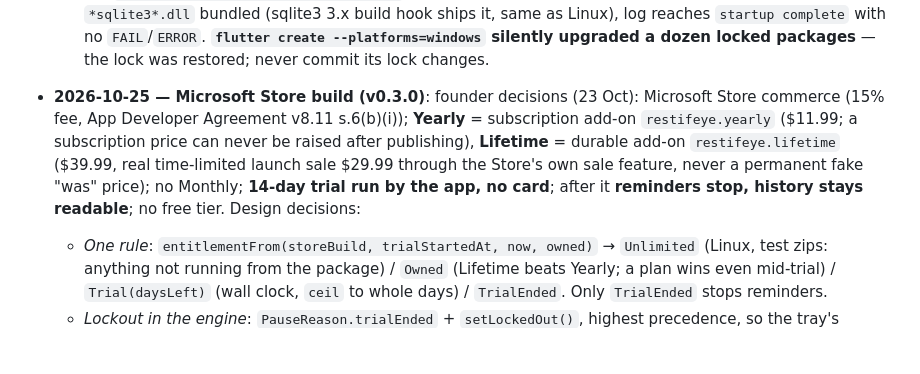
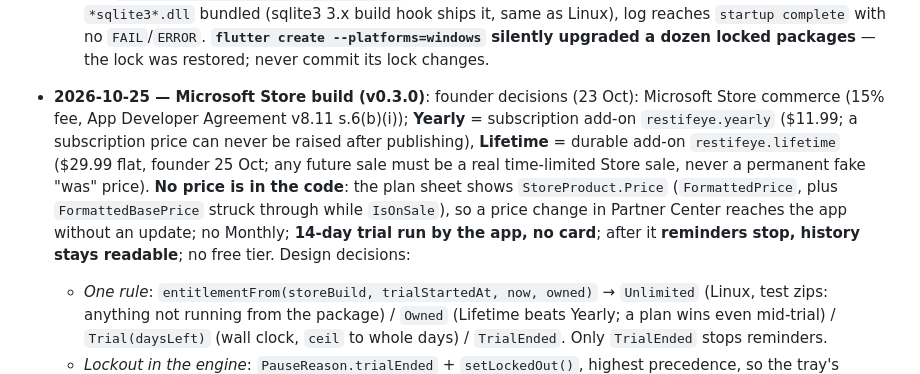
Before and after one commit to Xern-AI/RestifEye, a Markdown page: docs/knowledge_graph.md, the part around the change. Rendered like a GitHub page; blank space fills up the shorter version.

Commit message:
docs: Lifetime is a flat $29.99; prices come from the Store, not the code
Co-Authored-By: Claude Opus 5.5 <noreply@anthropic.com>

```diff
--- a/docs/knowledge_graph.md
+++ b/docs/knowledge_graph.md
@@ -101,7 +101,7 @@ graph TD
   - *Data/log*: `%APPDATA%\RestifEye\RestifEye.db`; `AppLog` seam (no-op on Linux) → `FileAppLog` `logs\restifeye-YYYY-MM-DD.log`, 7 kept, each line appended+flushed (a buffer is what a crash loses). Tags are a CI contract: `FAIL` = adapter, `ERROR` = uncaught; `PhaseLog` writes phase changes without countdowns. Update check off on Windows (`updateChecker: null`; Settings hides the switch via `updateCheckAvailableProvider`; tray row says "the taskbar corner" via `TraySupport.location`).
   - *CI*: `windows.yml` — no artifacts, no build-output cache, release only to private `Xern-AI/restifeye-builds` (fine-grained `WINDOWS_BUILDS_TOKEN`, Contents RW, that repo only) on push/dispatch in this repo, prerelease tag `windows-v<ver>-b<build>-r<run>-<sha>`, newest 10 kept. Smoke test: exe alive after 20 s, `*sqlite3*.dll` bundled (sqlite3 3.x build hook ships it, same as Linux), log reaches `startup complete` with no `FAIL`/`ERROR`. **`flutter create --platforms=windows` silently upgraded a dozen locked packages** — the lock was restored; never commit its lock changes.
 
-- **2026-10-25 — Microsoft Store build (v0.3.0)**: founder decisions (23 Oct): Microsoft Store commerce (15% fee, App Developer Agreement v8.11 s.6(b)(i)); **Yearly** = subscription add-on `restifeye.yearly` ($11.99; a subscription price can never be raised after publishing), **Lifetime** = durable add-on `restifeye.lifetime` ($39.99, real time-limited launch sale $29.99 through the Store's own sale feature, never a permanent fake "was" price); no Monthly; **14-day trial run by the app, no card**; after it **reminders stop, history stays readable**; no free tier. Design decisions:
+- **2026-10-25 — Microsoft Store build (v0.3.0)**: founder decisions (23 Oct): Microsoft Store commerce (15% fee, App Developer Agreement v8.11 s.6(b)(i)); **Yearly** = subscription add-on `restifeye.yearly` ($11.99; a subscription price can never be raised after publishing), **Lifetime** = durable add-on `restifeye.lifetime` ($29.99 flat, founder 25 Oct; any future sale must be a real time-limited Store sale, never a permanent fake "was" price). **No price is in the code**: the plan sheet shows `StoreProduct.Price` (`FormattedPrice`, plus `FormattedBasePrice` struck through while `IsOnSale`), so a price change in Partner Center reaches the app without an update; no Monthly; **14-day trial run by the app, no card**; after it **reminders stop, history stays readable**; no free tier. Design decisions:
   - *One rule*: `entitlementFrom(storeBuild, trialStartedAt, now, owned)` → `Unlimited` (Linux, test zips: anything not running from the package) / `Owned` (Lifetime beats Yearly; a plan wins even mid-trial) / `Trial(daysLeft)` (wall clock, `ceil` to whole days) / `TrialEnded`. Only `TrialEnded` stops reminders.
   - *Lockout in the engine*: `PauseReason.trialEnded` + `setLockedOut()`, highest precedence, so the tray's Resume (a user pause) cannot undo it; lifting it starts a fresh schedule like a user resume. Never set on Linux.
   - *Add-ons are found by product ID* (`InAppOfferToken`), not Store ID, so code needs nothing from Partner Center but those two strings; Store IDs are learnt from the offers query and used only for `RequestPurchaseAsync`.
```
